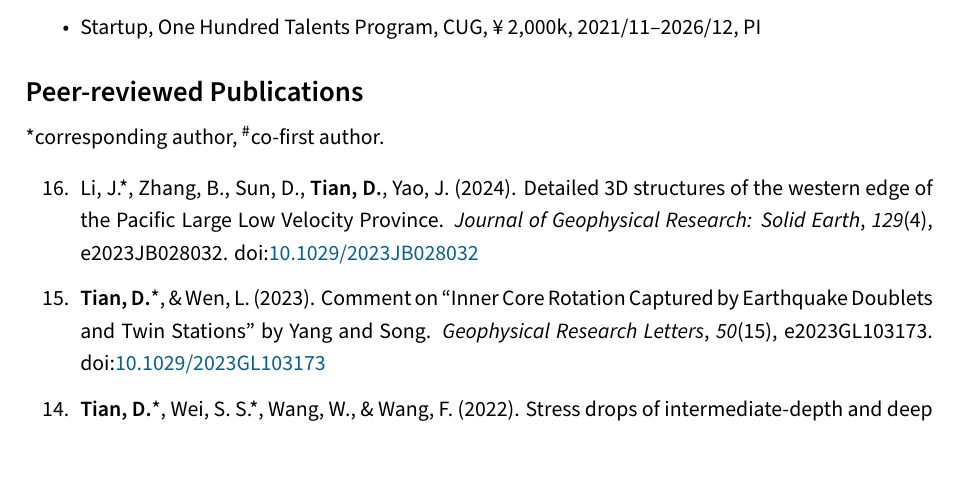
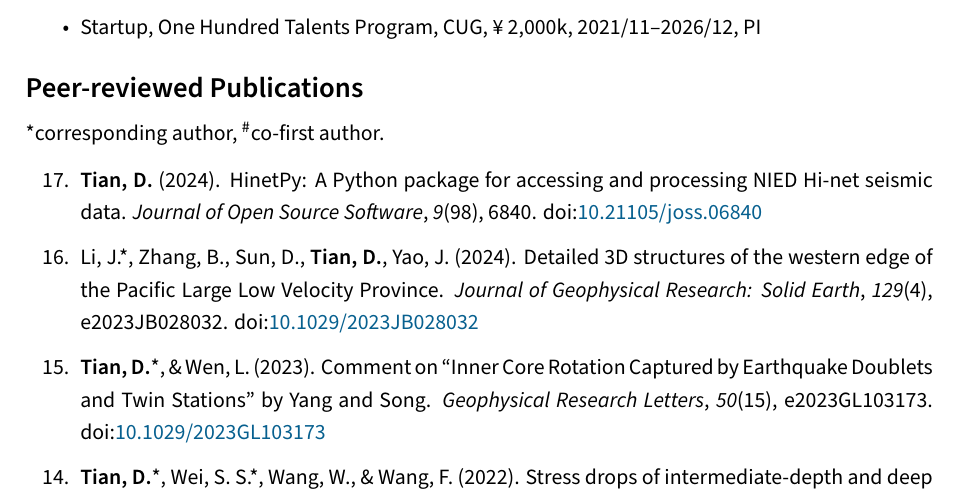
Before and after one commit to seisman/cv, a LaTeX CV (en/cv.tex, which reads en/publications.tex): part of page 2 of 6, cut so that both start at the same text. Compiled offline with XeLaTeX.

Commit message:
Add the HinetPy paper

```diff
--- a/en/publications.tex
+++ b/en/publications.tex
@@ -6,6 +6,10 @@
 
 \CS corresponding author, \CF co-first author.
 \begin{etaremune}
+\item \Me\ (2024).
+    HinetPy: A Python package for accessing and processing NIED Hi-net seismic data.
+    \emph{Journal of Open Source Software}, \emph{9}(98), 6840.
+    \DOI{10.21105/joss.06840}
 \item Li, J.\CS, Zhang, B., Sun, D., \Me, \JYao\ (2024).
     Detailed 3D structures of the western edge of the Pacific Large Low Velocity Province.
     \emph{Journal of Geophysical Research: Solid Earth}, \emph{129}(4), e2023JB028032.
```
Also changed, not shown: cn/publications.tex (+4 -0 lines).
